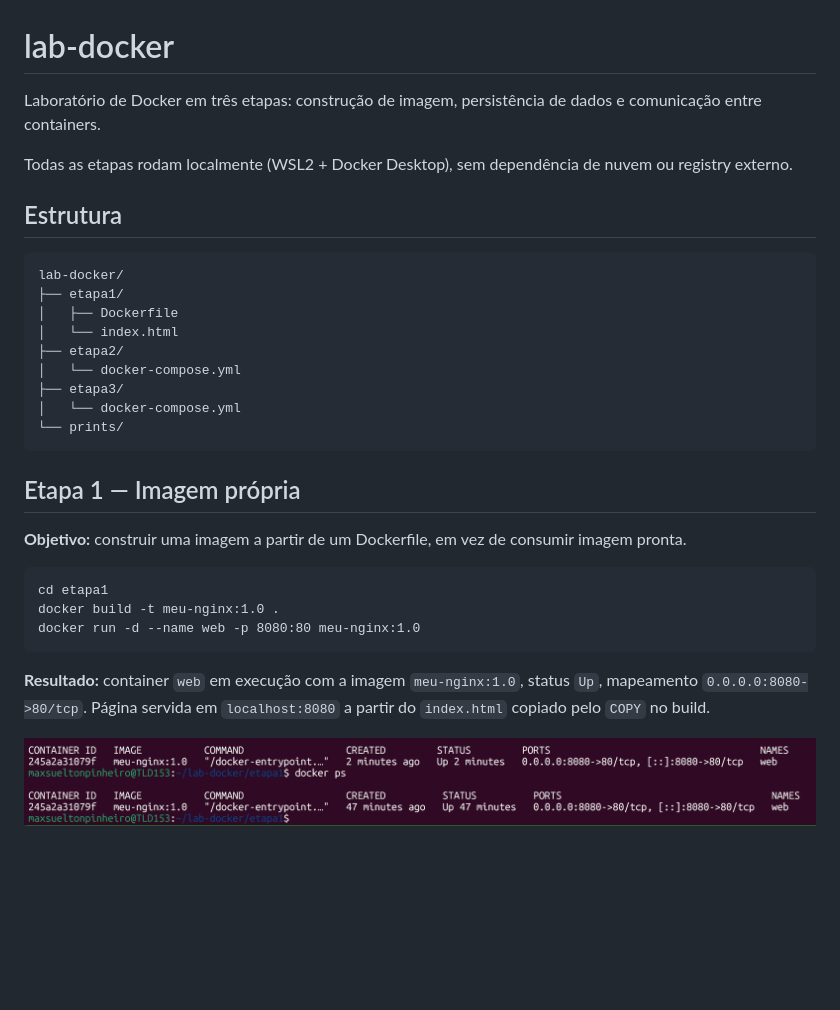
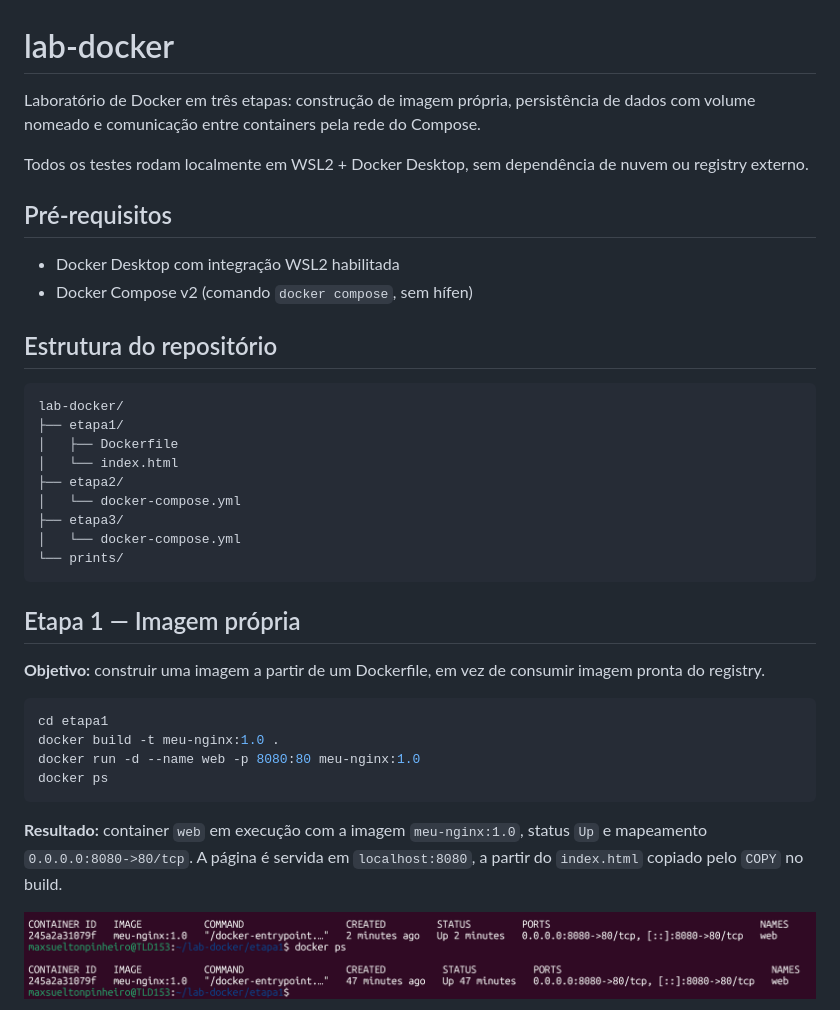
Before and after one commit to Maxsuelton/lab-docker, a Markdown page: README.md, the part around one of its changes. Rendered like a GitHub page; blank space fills up the shorter version.

````diff
--- a/README.md
+++ b/README.md
@@ -1,32 +1,43 @@
 # lab-docker
 
-Laboratório de Docker em três etapas: construção de imagem, persistência de dados e comunicação entre containers.
+Laboratório de Docker em três etapas: construção de imagem própria, persistência de dados com volume nomeado e comunicação entre containers pela rede do Compose.
 
-Todas as etapas rodam localmente (WSL2 + Docker Desktop), sem dependência de nuvem ou registry externo.
+Todos os testes rodam localmente em WSL2 + Docker Desktop, sem dependência de nuvem ou registry externo.
 
-## Estrutura
+## Pré-requisitos
 
-    lab-docker/
-    ├── etapa1/
-    │   ├── Dockerfile
-    │   └── index.html
-    ├── etapa2/
-    │   └── docker-compose.yml
-    ├── etapa3/
-    │   └── docker-compose.yml
-    └── prints/
+- Docker Desktop com integração WSL2 habilitada
+- Docker Compose v2 (comando `docker compose`, sem hífen)
+
+## Estrutura do repositório
+
+```text
+lab-docker/
+├── etapa1/
+│   ├── Dockerfile
+│   └── index.html
+├── etapa2/
+│   └── docker-compose.yml
+├── etapa3/
+│   └── docker-compose.yml
+└── prints/
+```
 
 ## Etapa 1 — Imagem própria
 
-**Objetivo:** construir uma imagem a partir de um Dockerfile, em vez de consumir imagem pronta.
+**Objetivo:** construir uma imagem a partir de um Dockerfile, em vez de consumir imagem pronta do registry.
 
-    cd etapa1
-    docker build -t meu-nginx:1.0 .
-    docker run -d --name web -p 8080:80 meu-nginx:1.0
+```bash
+cd etapa1
+docker build -t meu-nginx:1.0 .
+docker run -d --name web -p 8080:80 meu-nginx:1.0
+docker ps
+```
 
-**Resultado:** container `web` em execução com a imagem `meu-nginx:1.0`, status `Up`, mapeamento `0.0.0.0:8080->80/tcp`. Página servida em `localhost:8080` a partir do `index.html` copiado pelo `COPY` no build.
+**Resultado:** container `web` em execução com a imagem `meu-nginx:1.0`, status `Up` e mapeamento `0.0.0.0:8080->80/tcp`. A página é servida em `localhost:8080`, a partir do `index.html` copiado pelo `COPY` no build.
 
 ![Container em execução](prints/etapa1-docker-ps.png)
+
 ![Página servida em localhost:8080](prints/etapa1-navegador.png)
 
 **Conclusão:** imagem é o artefato imutável; container é a instância em execução. O `-p 8080:80` faz o mapeamento entre a porta do host e a do container — sem ele, o serviço existe mas não é alcançável.
````
Also changed, not shown: other parts of README.md (+48 -23 lines).
